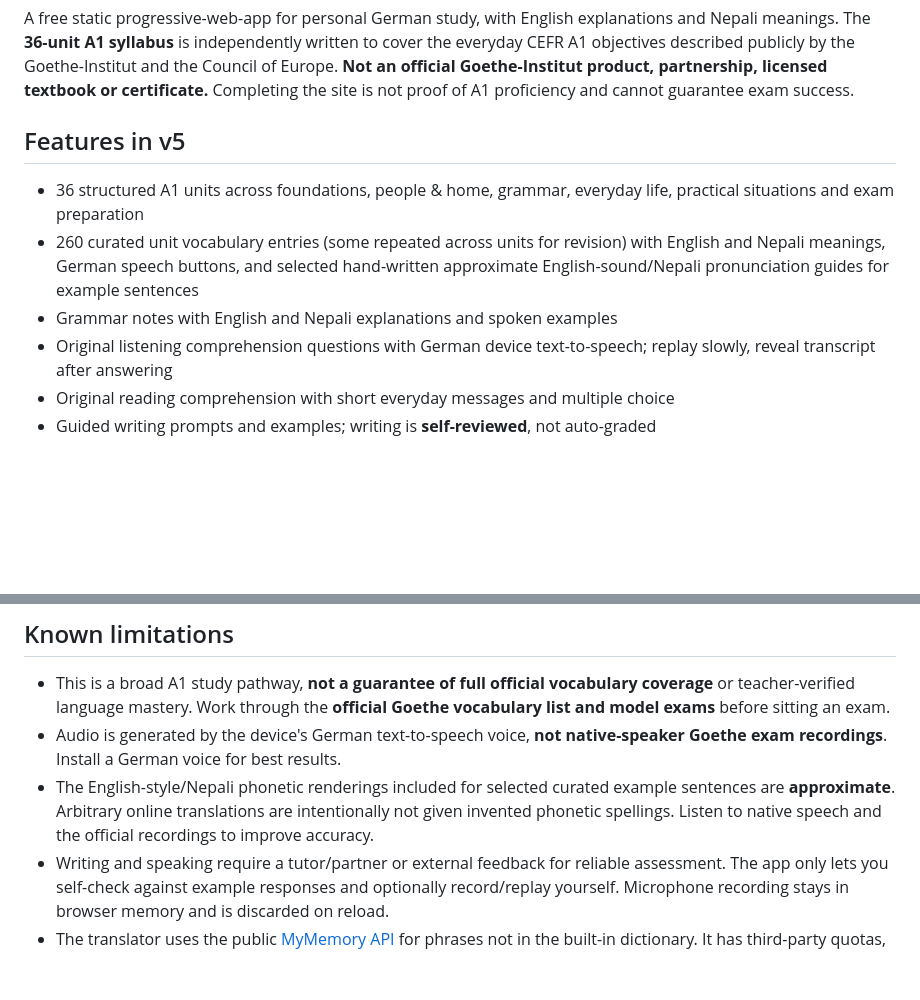
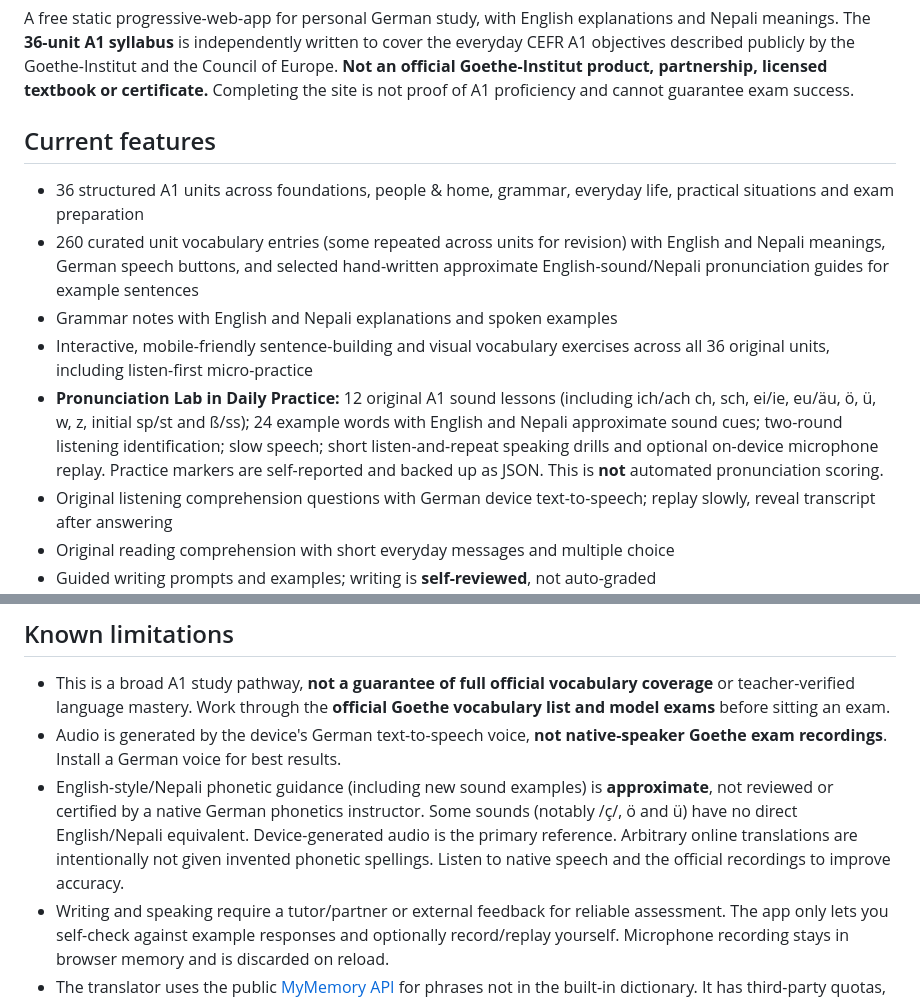
Before and after one commit to Bivekumarsah/german-daily-companion, a Markdown page: README.md, 2 parts joined by grey strips. Rendered like a GitHub page; blank space fills up the shorter version.

Commit message:
Document new German sound practice and limits of approximate pronunciation guides

```diff
--- a/README.md
+++ b/README.md
@@ -4,11 +4,13 @@
 
 A free static progressive-web-app for personal German study, with English explanations and Nepali meanings. The **36-unit A1 syllabus** is independently written to cover the everyday CEFR A1 objectives described publicly by the Goethe-Institut and the Council of Europe. **Not an official Goethe-Institut product, partnership, licensed textbook or certificate.** Completing the site is not proof of A1 proficiency and cannot guarantee exam success.
 
-## Features in v5
+## Current features
 
 - 36 structured A1 units across foundations, people & home, grammar, everyday life, practical situations and exam preparation
 - 260 curated unit vocabulary entries (some repeated across units for revision) with English and Nepali meanings, German speech buttons, and selected hand-written approximate English-sound/Nepali pronunciation guides for example sentences
 - Grammar notes with English and Nepali explanations and spoken examples
+- Interactive, mobile-friendly sentence-building and visual vocabulary exercises across all 36 original units, including listen-first micro-practice
+- **Pronunciation Lab in Daily Practice:** 12 original A1 sound lessons (including ich/ach ch, sch, ei/ie, eu/äu, ö, ü, w, z, initial sp/st and ß/ss); 24 example words with English and Nepali approximate sound cues; two-round listening identification; slow speech; short listen-and-repeat speaking drills and optional on-device microphone replay. Practice markers are self-reported and backed up as JSON. This is **not** automated pronunciation scoring.
 - Original listening comprehension questions with German device text-to-speech; replay slowly, reveal transcript after answering
 - Original reading comprehension with short everyday messages and multiple choice
 - Guided writing prompts and examples; writing is **self-reviewed**, not auto-graded
@@ -40,7 +42,7 @@ The real **Goethe-Zertifikat A1: Start Deutsch 1** exam has four parts (the dura
 
 - This is a broad A1 study pathway, **not a guarantee of full official vocabulary coverage** or teacher-verified language mastery. Work through the **official Goethe vocabulary list and model exams** before sitting an exam.
 - Audio is generated by the device's German text-to-speech voice, **not native-speaker Goethe exam recordings**. Install a German voice for best results.
-- The English-style/Nepali phonetic renderings included for selected curated example sentences are **approximate**. Arbitrary online translations are intentionally not given invented phonetic spellings. Listen to native speech and the official recordings to improve accuracy.
+- English-style/Nepali phonetic guidance (including new sound examples) is **approximate**, not reviewed or certified by a native German phonetics instructor. Some sounds (notably /ç/, ö and ü) have no direct English/Nepali equivalent. Device-generated audio is the primary reference. Arbitrary online translations are intentionally not given invented phonetic spellings. Listen to native speech and the official recordings to improve accuracy.
 - Writing and speaking require a tutor/partner or external feedback for reliable assessment. The app only lets you self-check against example responses and optionally record/replay yourself. Microphone recording stays in browser memory and is discarded on reload.
 - The translator uses the public [MyMemory API](https://mymemory.translated.net/doc/spec.php) for phrases not in the built-in dictionary. It has third-party quotas, may return imperfect translations, and needs internet. Typed text is sent to the third-party service. **Do not enter private personal data.**
 - Offline access covers the downloaded app shell, course units, locally saved translations and phrasebook. First load must be online to install the service worker. Local progress can be lost if browser storage is cleared; export a backup regularly.
```
